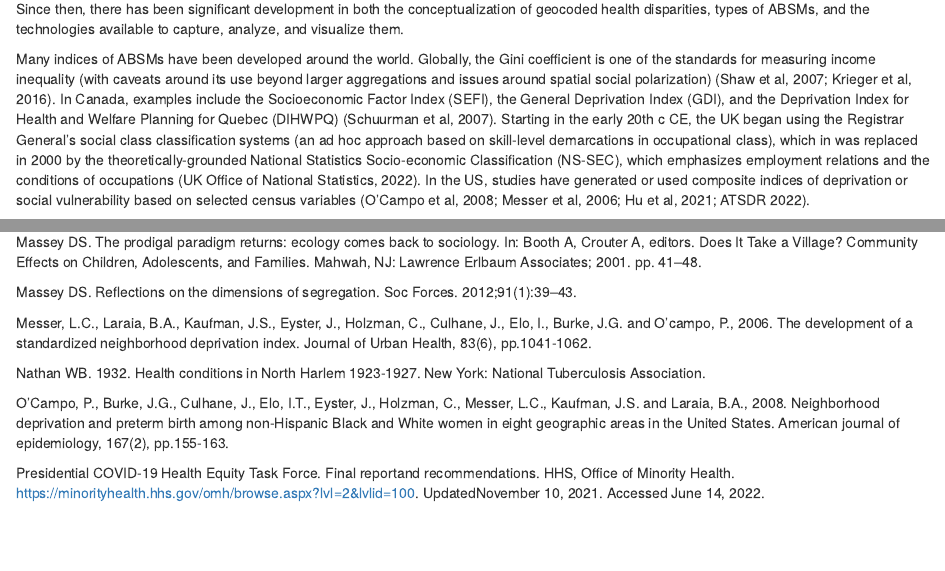
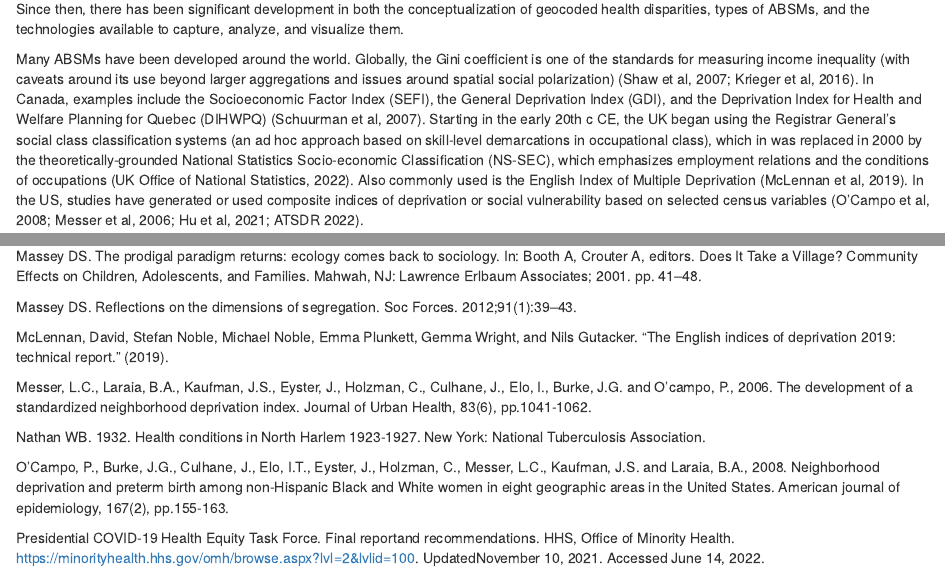
Before and after one commit to PHDGP/PHDGP2.0, an R Markdown document (02-background.Rmd): the page in a window 1100 px wide, from 1270 px down, and a second part further down, joined at a grey line. Rendered offline with R 4.5, knitr and Pandoc, with nearby package versions; drawn as R Markdown's standard HTML page in place of the format the file asks for.

Commit message:
UK index

```diff
--- a/02-background.Rmd
+++ b/02-background.Rmd
@@ -128,7 +128,7 @@
 conceptualization of geocoded health disparities, types of ABSMs, and
 the technologies available to capture, analyze, and visualize them.
 
-Many indices of ABSMs have been developed around the world. Globally,
+Many ABSMs have been developed around the world. Globally,
 the Gini coefficient is one of the standards for measuring income
 inequality (with caveats around its use beyond larger aggregations and
 issues around spatial social polarization) (Shaw et al, 2007; Krieger et
@@ -140,7 +140,7 @@
 on skill-level demarcations in occupational class), which in was
 replaced in 2000 by the theoretically-grounded National Statistics
 Socio-economic Classification (NS-SEC), which emphasizes employment
-relations and the conditions of occupations (UK Office of National Statistics, 2022). In the US, studies
+relations and the conditions of occupations (UK Office of National Statistics, 2022). Also commonly used is the English Index of Multiple Deprivation (McLennan et al, 2019). In the US, studies
 have generated or used composite indices of deprivation or social
 vulnerability based on selected census variables (O'Campo et al, 2008;
 Messer et al, 2006; Hu et al, 2021; ATSDR 2022).
@@ -336,6 +336,8 @@
 
 Massey DS. Reflections on the dimensions of segregation. Soc Forces. 2012;91(1):39–43.
 
+McLennan, David, Stefan Noble, Michael Noble, Emma Plunkett, Gemma Wright, and Nils Gutacker. "The English indices of deprivation 2019: technical report." (2019).
+
 Messer, L.C., Laraia, B.A., Kaufman, J.S., Eyster, J., Holzman, C.,
 Culhane, J., Elo, I., Burke, J.G. and O'campo, P., 2006. The development
 of a standardized neighborhood deprivation index. Journal of Urban
```
